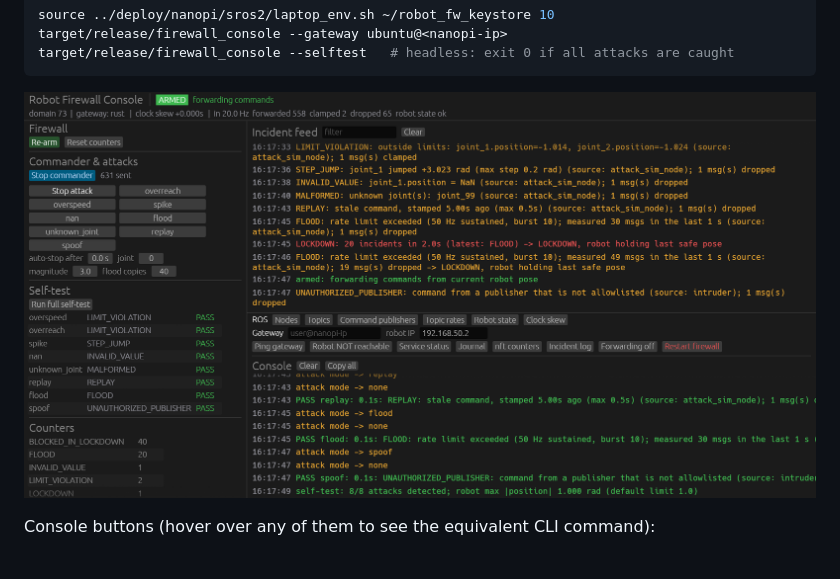
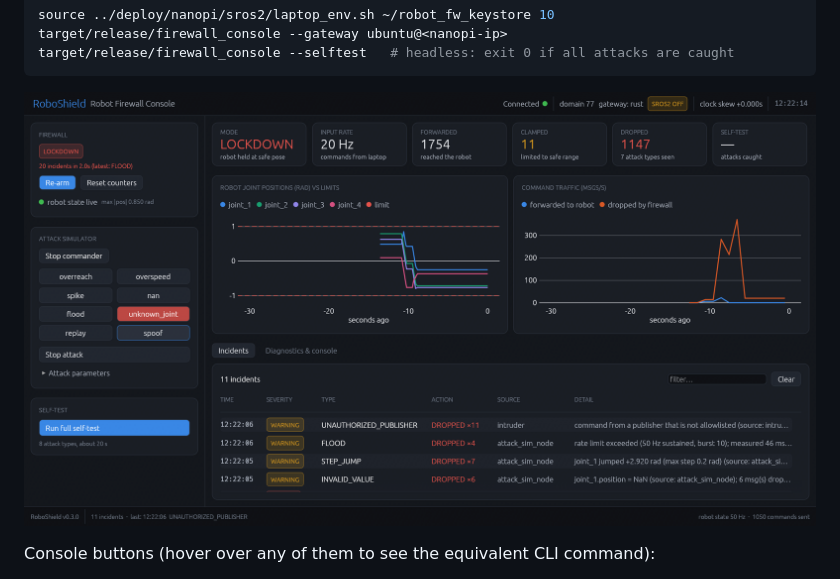
Before and after one commit to Amin-Ahmed-G/robotshield, a Markdown page: rust/README.md, the part around the change. Drawn GitHub-style; pictures changed too: docs/dashboard.png (added).

````diff
--- a/rust/README.md
+++ b/rust/README.md
@@ -41,7 +41,7 @@ target/release/firewall_console --gateway ubuntu@<nanopi-ip>
 target/release/firewall_console --selftest   # headless: exit 0 if all attacks are caught
 ```
 
-![console](../docs/firewall_console.png)
+![Firewall console dashboard](../docs/dashboard.png)
 
 Console buttons (hover over any of them to see the equivalent CLI command):
 - **Firewall:** Re-arm, Reset counters, live ARMED/LOCKDOWN state, traffic and incident counters.
````
Also changed, not shown: README.md (+1 -1 lines), 9 other files.
